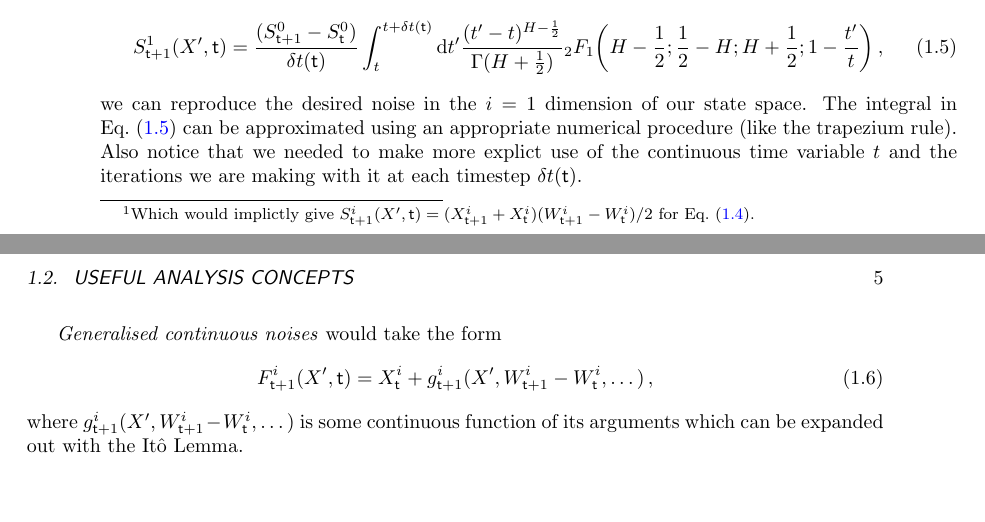
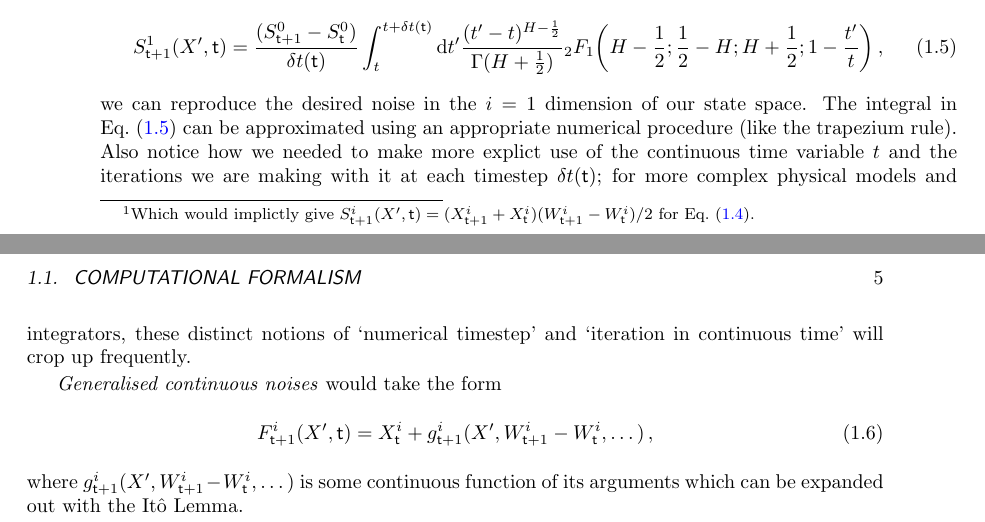
Before and after one commit to umbralcalc/worlds-of-observation, a LaTeX book (book.tex): two parts of pages 10 and 11 of 47, joined at a grey line, cut so that both start at the same text, the shorter picture padded with empty space. Compiled offline with pdfLaTeX.

Commit message:
added extra blurb

```diff
--- a/book.tex
+++ b/book.tex
@@ -164,7 +164,7 @@ Let's now look at a more complicated type of noise. For example, \emph{fractiona
 S^{1}_{{\sf t}+1}(X',{\sf t}) &= \frac{(S^{0}_{{\sf t}+1} - S^{0}_{\sf t})}{\delta t({\sf t})}\int^{t+\delta t({\sf t})}_{t}{\rm d}t' \frac{(t'-t)^{H-\frac{1}{2}}}{\Gamma (H+\frac{1}{2})} {}_2F_1 \bigg( H-\frac{1}{2};\frac{1}{2}-H;H+\frac{1}{2};1-\frac{t'}{t}\bigg) \label{eq:fbm} \,,
 \end{align}
 %%
-we can reproduce the desired noise in the $i=1$ dimension of our state space. The integral in Eq.~(\ref{eq:fbm}) can be approximated using an appropriate numerical procedure (like the trapezium rule). Also notice that we needed to make more explict use of the continuous time variable $t$ and the iterations we are making with it at each timestep $\delta t({\sf t})$.
+we can reproduce the desired noise in the $i=1$ dimension of our state space. The integral in Eq.~(\ref{eq:fbm}) can be approximated using an appropriate numerical procedure (like the trapezium rule). Also notice how we needed to make more explict use of the continuous time variable $t$ and the iterations we are making with it at each timestep $\delta t({\sf t})$; for more complex physical models and integrators, these distinct notions of `numerical timestep' and `iteration in continuous time' will crop up frequently.
 
 \emph{Generalised continuous noises} would take the form
 %%
```
Also changed, not shown: book.pdf.
